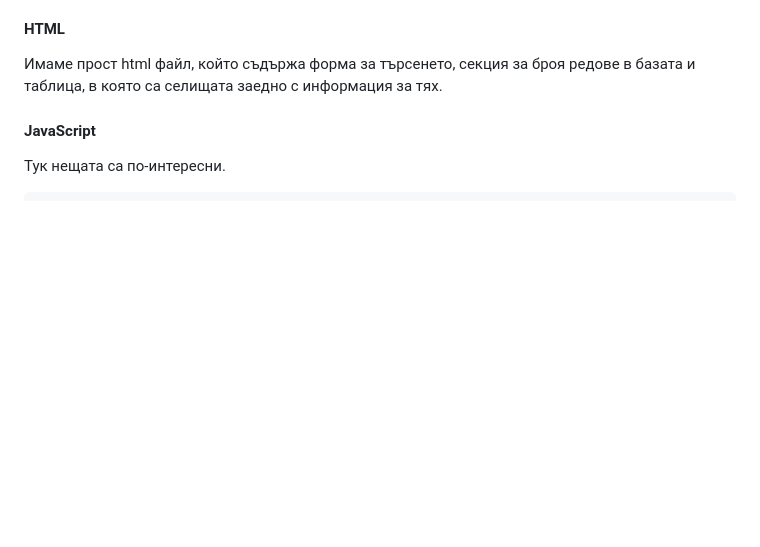
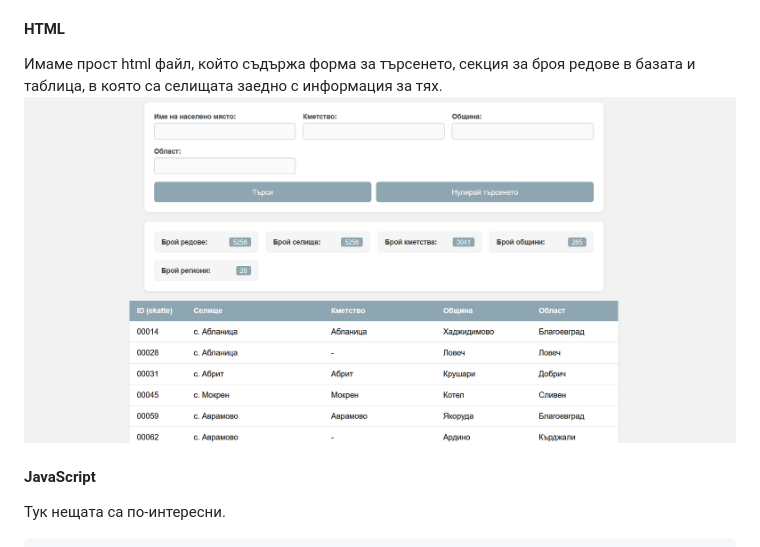
Before and after one commit to KaRomanov/ekatte, a Markdown page: README.md, the part around the change. Rendered like a GitHub page; pictures changed too: src/interface.png (added); blank space fills up the shorter version.

```diff
--- a/README.md
+++ b/README.md
@@ -125,6 +125,7 @@ Join-ваме всички таблици по ключовете, като пр
 #### HTML
 
 Имаме прост html файл, който съдържа форма за търсенето, секция за броя редове в базата и таблица, в която са селищата заедно с информация за тях.
+![Интерфейс](./src/interface.png "a title")
 
 #### JavaScript
 
```
Also changed, not shown: 2 other files.
